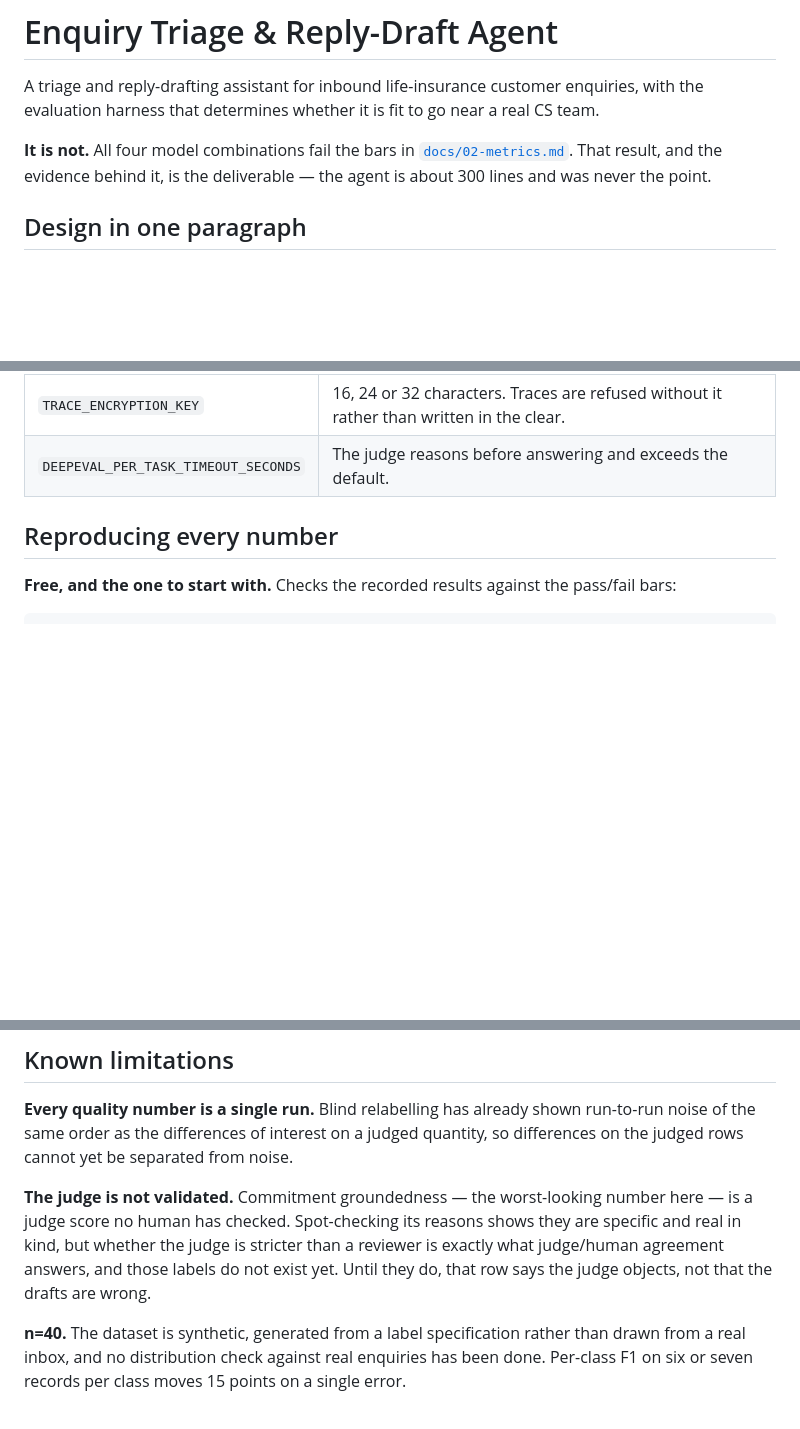
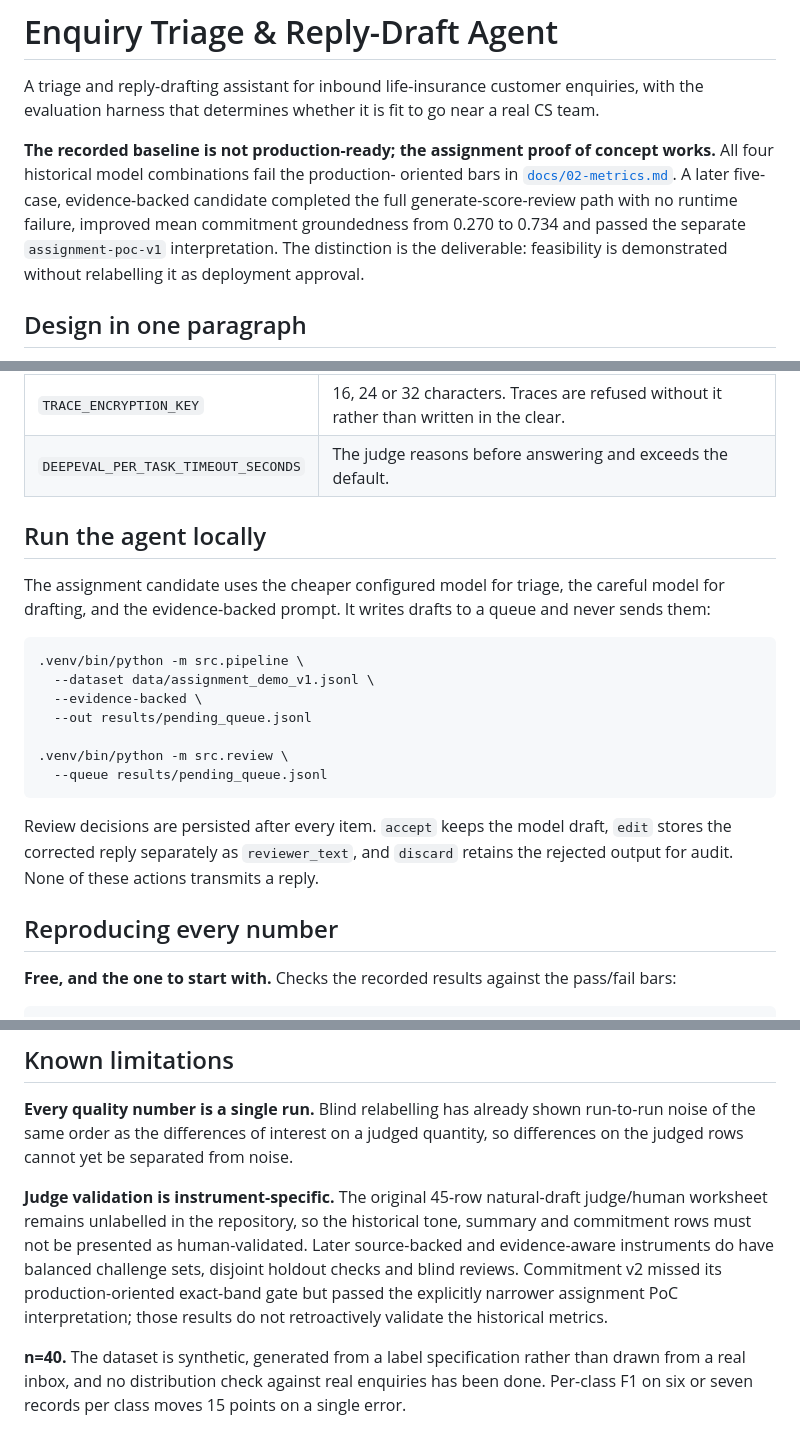
Before and after one commit to yuki-uix/pace-triage-agent, a Markdown page: README.md, 3 parts joined by grey strips. Rendered like a GitHub page; blank space fills up the shorter version.

Commit message:
docs: reconcile final assignment findings

````diff
--- a/README.md
+++ b/README.md
@@ -4,9 +4,14 @@ A triage and reply-drafting assistant for inbound life-insurance customer
 enquiries, with the evaluation harness that determines whether it is fit to go
 near a real CS team.
 
-**It is not.** All four model combinations fail the bars in
-[`docs/02-metrics.md`](docs/02-metrics.md). That result, and the evidence behind
-it, is the deliverable — the agent is about 300 lines and was never the point.
+**The recorded baseline is not production-ready; the assignment proof of
+concept works.** All four historical model combinations fail the production-
+oriented bars in [`docs/02-metrics.md`](docs/02-metrics.md). A later five-case,
+evidence-backed candidate completed the full generate-score-review path with no
+runtime failure, improved mean commitment groundedness from 0.270 to 0.734 and
+passed the separate `assignment-poc-v1` interpretation. The distinction is the
+deliverable: feasibility is demonstrated without relabelling it as deployment
+approval.
 
 ## Design in one paragraph
 
@@ -41,6 +46,26 @@ Then fill in `.env`:
 | `JUDGE_MODEL` | Quality judge. Must support `logprobs`, or GEval silently degrades to an integer score. |
 | `TRACE_ENCRYPTION_KEY` | 16, 24 or 32 characters. Traces are refused without it rather than written in the clear. |
 | `DEEPEVAL_PER_TASK_TIMEOUT_SECONDS` | The judge reasons before answering and exceeds the default. |
+
+## Run the agent locally
+
+The assignment candidate uses the cheaper configured model for triage, the
+careful model for drafting, and the evidence-backed prompt. It writes drafts to
+a queue and never sends them:
+
+```bash
+.venv/bin/python -m src.pipeline \
+  --dataset data/assignment_demo_v1.jsonl \
+  --evidence-backed \
+  --out results/pending_queue.jsonl
+
+.venv/bin/python -m src.review \
+  --queue results/pending_queue.jsonl
+```
+
+Review decisions are persisted after every item. `accept` keeps the model draft,
+`edit` stores the corrected reply separately as `reviewer_text`, and `discard`
+retains the rejected output for audit. None of these actions transmits a reply.
 
 ## Reproducing every number
 
@@ -419,12 +444,14 @@ someone has to keep.
 run-to-run noise of the same order as the differences of interest on a judged
 quantity, so differences on the judged rows cannot yet be separated from noise.
 
-**The judge is not validated.** Commitment groundedness — the worst-looking
-number here — is a judge score no human has checked. Spot-checking its reasons
-shows they are specific and real in kind, but whether the judge is stricter than
-a reviewer is exactly what judge/human agreement answers, and those labels do
-not exist yet. Until they do, that row says the judge objects, not that the
-drafts are wrong.
+**Judge validation is instrument-specific.** The original 45-row natural-draft
+judge/human worksheet remains unlabelled in the repository, so the historical
+tone, summary and commitment rows must not be presented as human-validated.
+Later source-backed and evidence-aware instruments do have balanced challenge
+sets, disjoint holdout checks and blind reviews. Commitment v2 missed its
+production-oriented exact-band gate but passed the explicitly narrower
+assignment PoC interpretation; those results do not retroactively validate the
+historical metrics.
 
 **n=40.** The dataset is synthetic, generated from a label specification rather
 than drawn from a real inbox, and no distribution check against real enquiries
````
Also changed, not shown: writeup.md (+83 -39 lines).
